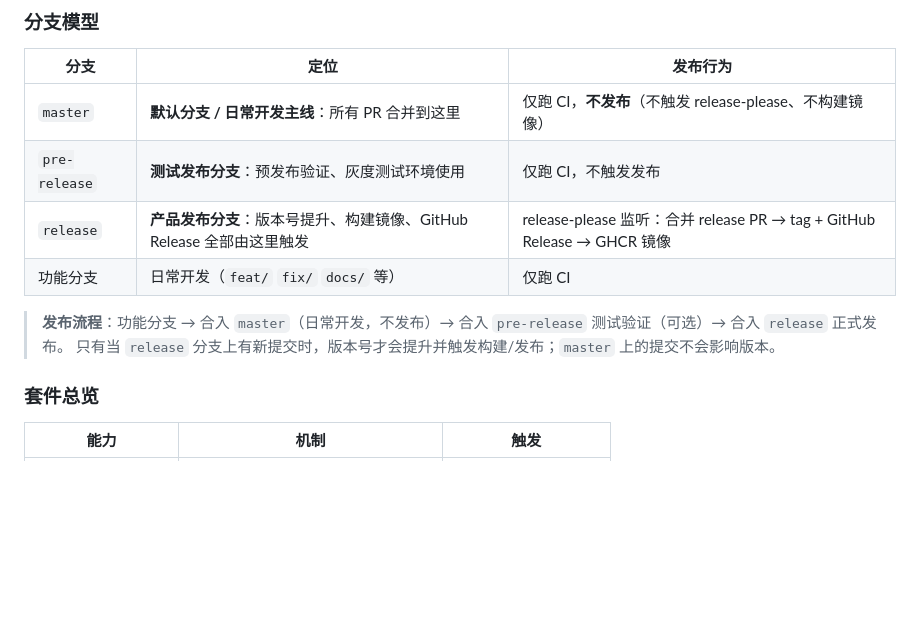
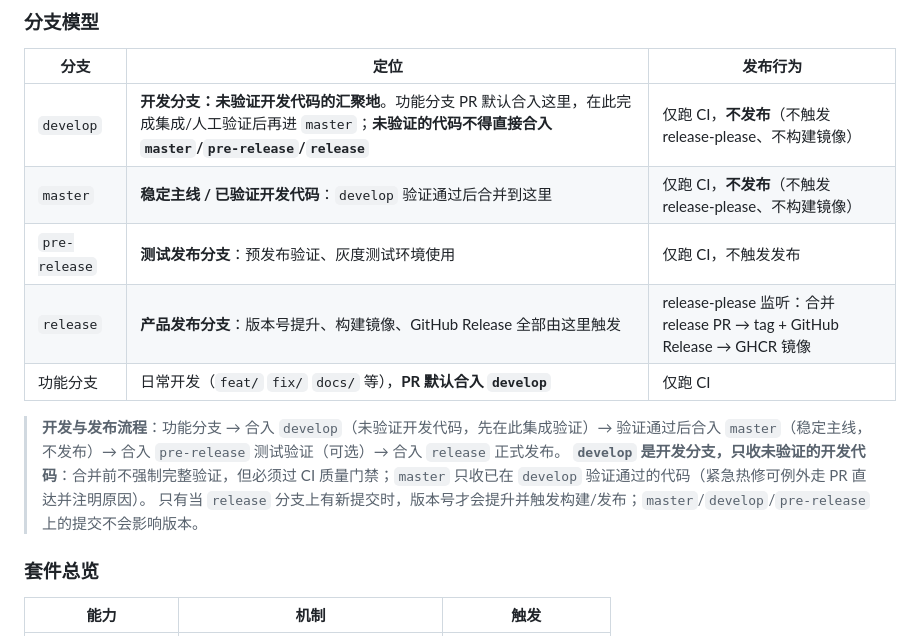
Before and after one commit to welsione/atlas, a Markdown page: docs/repository-ops.md, the part around the change. GitHub-like rendering; blank space fills up the shorter version.

```diff
--- a/docs/repository-ops.md
+++ b/docs/repository-ops.md
@@ -9,13 +9,15 @@
 
 | 分支 | 定位 | 发布行为 |
 |------|------|----------|
-| `master` | **默认分支 / 日常开发主线**：所有 PR 合并到这里 | 仅跑 CI，**不发布**（不触发 release-please、不构建镜像） |
+| `develop` | **开发分支：未验证开发代码的汇聚地**。功能分支 PR 默认合入这里，在此完成集成/人工验证后再进 `master`；**未验证的代码不得直接合入 `master`/`pre-release`/`release`** | 仅跑 CI，**不发布**（不触发 release-please、不构建镜像） |
+| `master` | **稳定主线 / 已验证开发代码**：`develop` 验证通过后合并到这里 | 仅跑 CI，**不发布**（不触发 release-please、不构建镜像） |
 | `pre-release` | **测试发布分支**：预发布验证、灰度测试环境使用 | 仅跑 CI，不触发发布 |
 | `release` | **产品发布分支**：版本号提升、构建镜像、GitHub Release 全部由这里触发 | release-please 监听：合并 release PR → tag + GitHub Release → GHCR 镜像 |
-| 功能分支 | 日常开发（`feat/` `fix/` `docs/` 等） | 仅跑 CI |
+| 功能分支 | 日常开发（`feat/` `fix/` `docs/` 等），**PR 默认合入 `develop`** | 仅跑 CI |
 
-> **发布流程**：功能分支 → 合入 `master`（日常开发，不发布）→ 合入 `pre-release` 测试验证（可选）→ 合入 `release` 正式发布。
-> 只有当 `release` 分支上有新提交时，版本号才会提升并触发构建/发布；`master` 上的提交不会影响版本。
+> **开发与发布流程**：功能分支 → 合入 `develop`（未验证开发代码，先在此集成验证）→ 验证通过后合入 `master`（稳定主线，不发布）→ 合入 `pre-release` 测试验证（可选）→ 合入 `release` 正式发布。
+> **`develop` 是开发分支，只收未验证的开发代码**：合并前不强制完整验证，但必须过 CI 质量门禁；`master` 只收已在 `develop` 验证通过的代码（紧急热修可例外走 PR 直达并注明原因）。
+> 只有当 `release` 分支上有新提交时，版本号才会提升并触发构建/发布；`master`/`develop`/`pre-release` 上的提交不会影响版本。
 
 ### 套件总览
 
```
Also changed, not shown: AGENTS.md (+9 -5 lines), CONTRIBUTING.md (+2 -2 lines).
